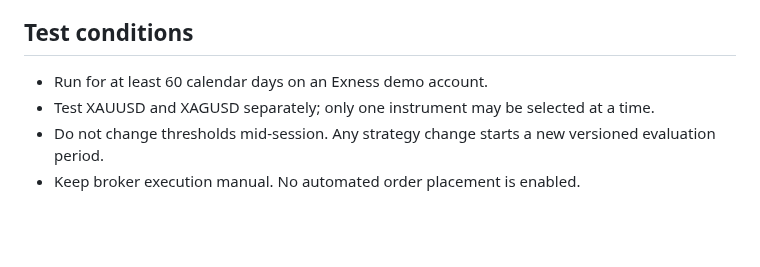
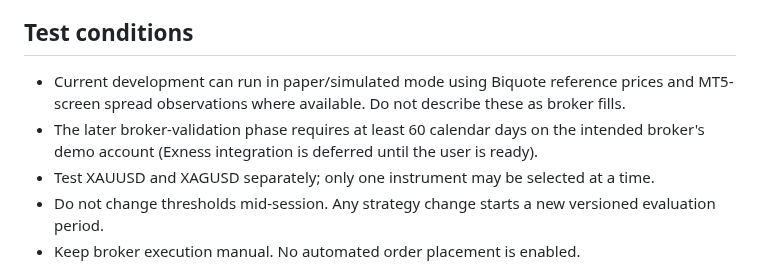
Before and after one commit to Nexora-Apparel/gold-scalper, a Markdown page: docs/veltrix-live-demo-validation.md, the part around the change. Drawn GitHub-style; blank space fills up the shorter version.

Commit message:
VELTRIX LIVE: separate paper validation from future Exness demo phase

```diff
--- a/docs/veltrix-live-demo-validation.md
+++ b/docs/veltrix-live-demo-validation.md
@@ -6,7 +6,8 @@ Measure whether the on-device recommendations produce a repeatable, positive net
 
 ## Test conditions
 
-- Run for at least 60 calendar days on an Exness demo account.
+- Current development can run in paper/simulated mode using Biquote reference prices and MT5-screen spread observations where available. Do not describe these as broker fills.
+- The later broker-validation phase requires at least 60 calendar days on the intended broker's demo account (Exness integration is deferred until the user is ready).
 - Test XAUUSD and XAGUSD separately; only one instrument may be selected at a time.
 - Do not change thresholds mid-session. Any strategy change starts a new versioned evaluation period.
 - Keep broker execution manual. No automated order placement is enabled.
```
